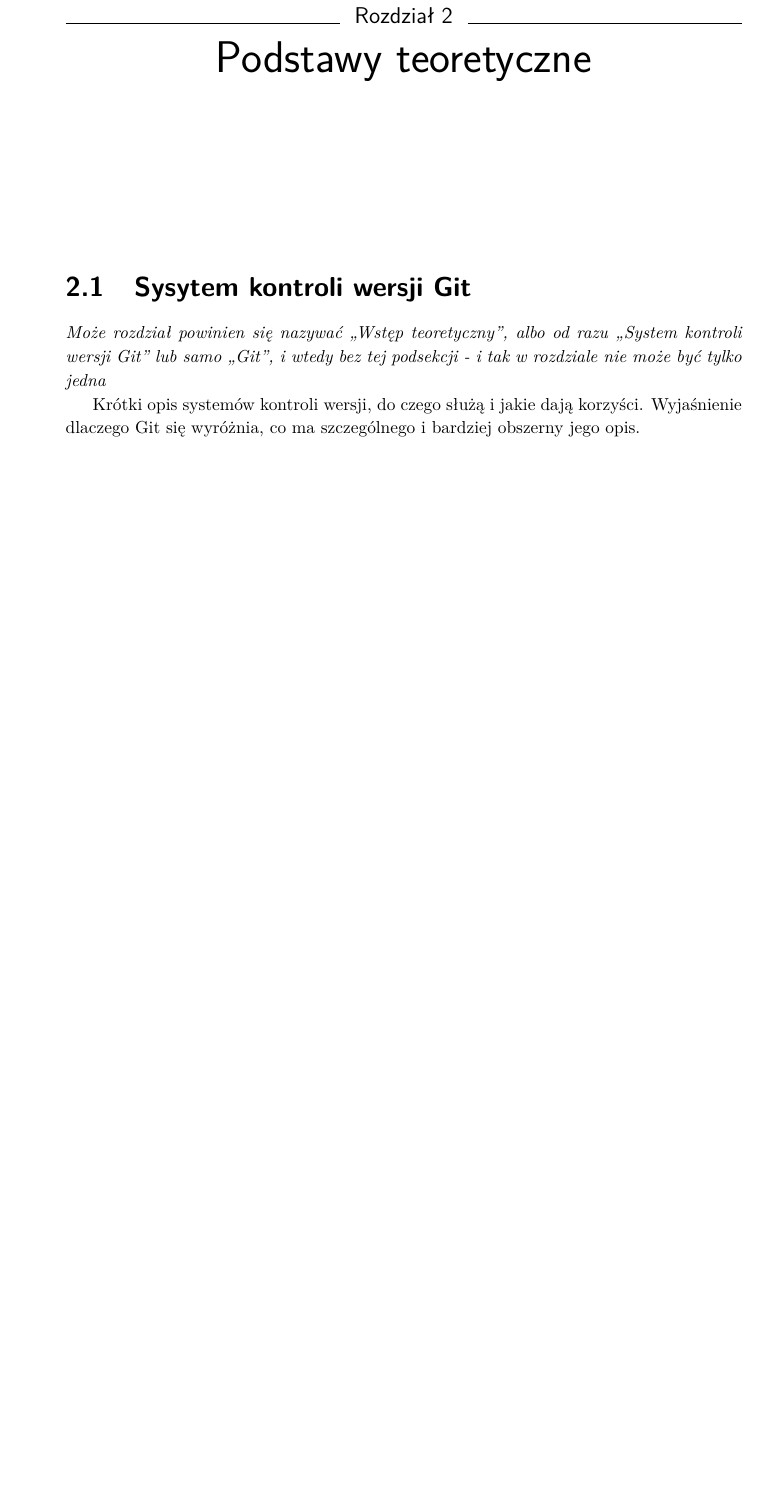
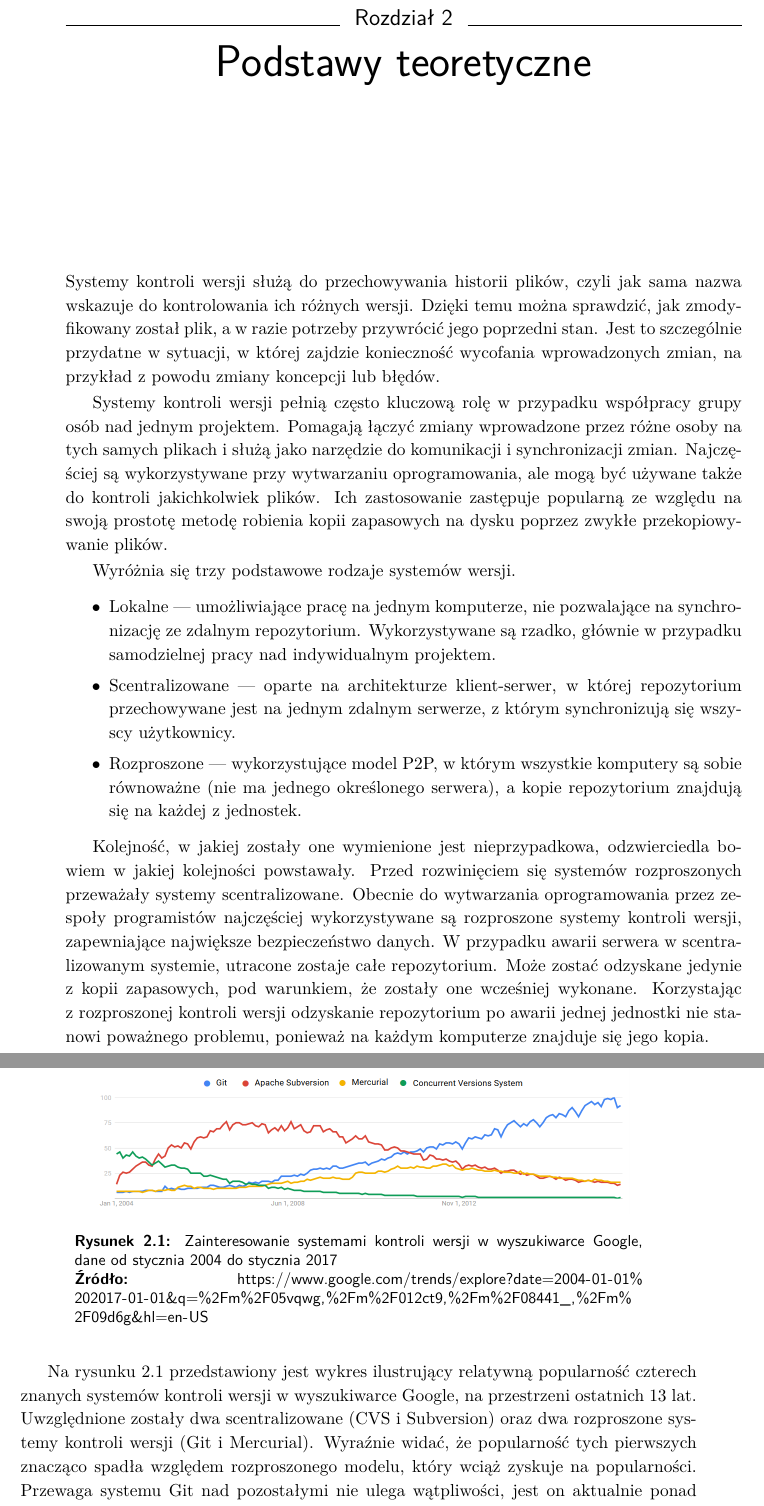
Before and after one commit to kalhusak/GITar-Hero, a LaTeX thesis (Thesis/thesis.tex): part of page 7 of 28 before the commit and two parts of pages 7 and 8 of 28 after it, the two joined at a grey line, cut so that both start at the same text, the shorter picture padded with empty space. The pictures show the PDF file Thesis/thesis.pdf that the author committed with the source.

Commit message:
Describe VCSystems in general

```diff
--- a/Thesis/thesis.tex
+++ b/Thesis/thesis.tex
@@ -47,13 +56,24 @@
 
 	\chapter{Podstawy teoretyczne}
 
-	\section{Sysytem kontroli wersji Git}
-	\textit{Może rozdział powinien się nazywać ,,Wstęp teoretyczny'', albo od razu ,,System kontroli wersji Git'' lub samo ,,Git'', i wtedy bez tej podsekcji - i tak w rozdziale nie może być tylko jedna}
+	Systemy kontroli wersji służą do przechowywania historii plików, czyli jak sama nazwa wskazuje do kontrolowania ich różnych wersji. Dzięki temu można sprawdzić, jak zmodyfikowany został plik, a w razie potrzeby przywrócić jego poprzedni stan. Jest to szczególnie przydatne w sytuacji, w której zajdzie konieczność wycofania wprowadzonych zmian, na przykład z powodu zmiany koncepcji lub błędów.
 
-	Krótki opis systemów kontroli wersji, do czego służą i jakie dają korzyści. Wyjaśnienie dlaczego Git się wyróżnia, co ma szczególnego i bardziej obszerny jego opis.
+	Systemy kontroli wersji pełnią często kluczową rolę w przypadku współpracy grupy osób nad jednym projektem. Pomagają łączyć zmiany wprowadzone przez różne osoby na tych samych plikach i służą jako narzędzie do komunikacji i synchronizacji zmian. Najczęściej są wykorzystywane przy wytwarzaniu oprogramowania, ale mogą być używane także do kontroli jakichkolwiek plików. Ich zastosowanie zastępuje popularną ze względu na swoją prostotę metodę robienia kopii zapasowych na dysku poprzez zwykłe przekopiowywanie plików.
 
-	W opisie Gita o tym czym jest repozytorium, przestrzeń robocza, indeks, indeksowanie zmian, zatwierdzanie zmian, rewizja, gałąź, HEAD, łączenie gałęzi, cofanie zmian, rebase, repozytorium zdalne, push, pull, gałąź zdalna, śledzenie gałęzi zdalnej. W nawiasach do wszytskie angielskie pojęcia.
+	Wyróżnia się trzy podstawowe rodzaje systemów wersji.
+	\begin{itemize}
+		\item Lokalne --- umożliwiające pracę na jednym komputerze, nie pozwalające na synchronizację ze zdalnym repozytorium. Wykorzystywane są rzadko, głównie w~przypadku samodzielnej pracy nad indywidualnym projektem.
+		\item Scentralizowane --- oparte na architekturze klient-serwer, w~której repozytorium przechowywane jest na jednym zdalnym serwerze, z~którym synchronizują się wszyscy użytkownicy.
+		\item Rozproszone --- wykorzystujące model P2P, w~którym wszystkie komputery są sobie równoważne (nie ma jednego określonego serwera), a~kopie repozytorium znajdują się na każdej z~jednostek.
+	\end{itemize}
 
-	Jakaś subsekcja o tym dlaczego programiści powinny go znać i potrafić używać jako narzędzia w pracy, do czego im się przyda i że Git często nie jest możliwością, lecz koniecznością.
+	Kolejność, w~jakiej zostały one wymienione jest nieprzypadkowa, odzwierciedla bowiem w~jakiej kolejności powstawały. Przed rozwinięciem się systemów rozproszonych przeważały systemy scentralizowane. Obecnie do wytwarzania oprogramowania przez zespoły programistów najczęściej wykorzystywane są rozproszone systemy kontroli wersji, zapewniające największe bezpieczeństwo danych. W~przypadku awarii serwera w~scentralizowanym systemie, utracone zostaje całe repozytorium. Może zostać odzyskane jedynie z~kopii zapasowych, pod warunkiem, że zostały one wcześniej wykonane. Korzystając z~rozproszonej kontroli wersji odzyskanie repozytorium po awarii jednej jednostki nie stanowi poważnego problemu, ponieważ na każdym komputerze znajduje się jego kopia.
 
-	Ogólnie myślę że tak z 2-3 strony?
+	\begin{figure}
+		\centering
+		\includegraphics[width=12cm]{vcs_interest}
+		\captionsource{Zainteresowanie systemami kontroli wersji w wyszukiwarce Google, dane od stycznia 2004 do stycznia 2017}{\url{https://www.google.com/trends/explore?date=2004-01-01\%202017-01-01\&q=\%2Fm\%2F05vqwg,\%2Fm\%2F012ct9,\%2Fm\%2F08441\_,\%2Fm\%2F09d6g\&hl=en-US}}
+		\label{fig:vcs_interest}
+	\end{figure}
+
+	Na rysunku~\ref{fig:vcs_interest} przedstawiony jest wykres ilustrujący relatywną popularność czterech znanych systemów kontroli wersji w~wyszukiwarce Google, na przestrzeni ostatnich 13~lat. Uwzględnione zostały dwa scentralizowane (CVS i Subversion) oraz dwa rozproszone systemy kontroli wersji (Git i~Mercurial). Wyraźnie widać, że popularność tych pierwszych znacząco spadła względem rozproszonego modelu, który wciąż zyskuje na popularności. Przewaga systemu Git nad pozostałymi nie ulega wątpliwości, jest on aktualnie ponad czterokrotnie częściej wyszukiwany w~Google niż Mercurial czy Subversion, co przekłada się na stale rosnącą liczbę użytkowników.
```
Also changed, not shown: Thesis/images/vcs_interest.PNG (added), Thesis/thesis.pdf, Thesis/thesis.tex (19 more changed lines).
